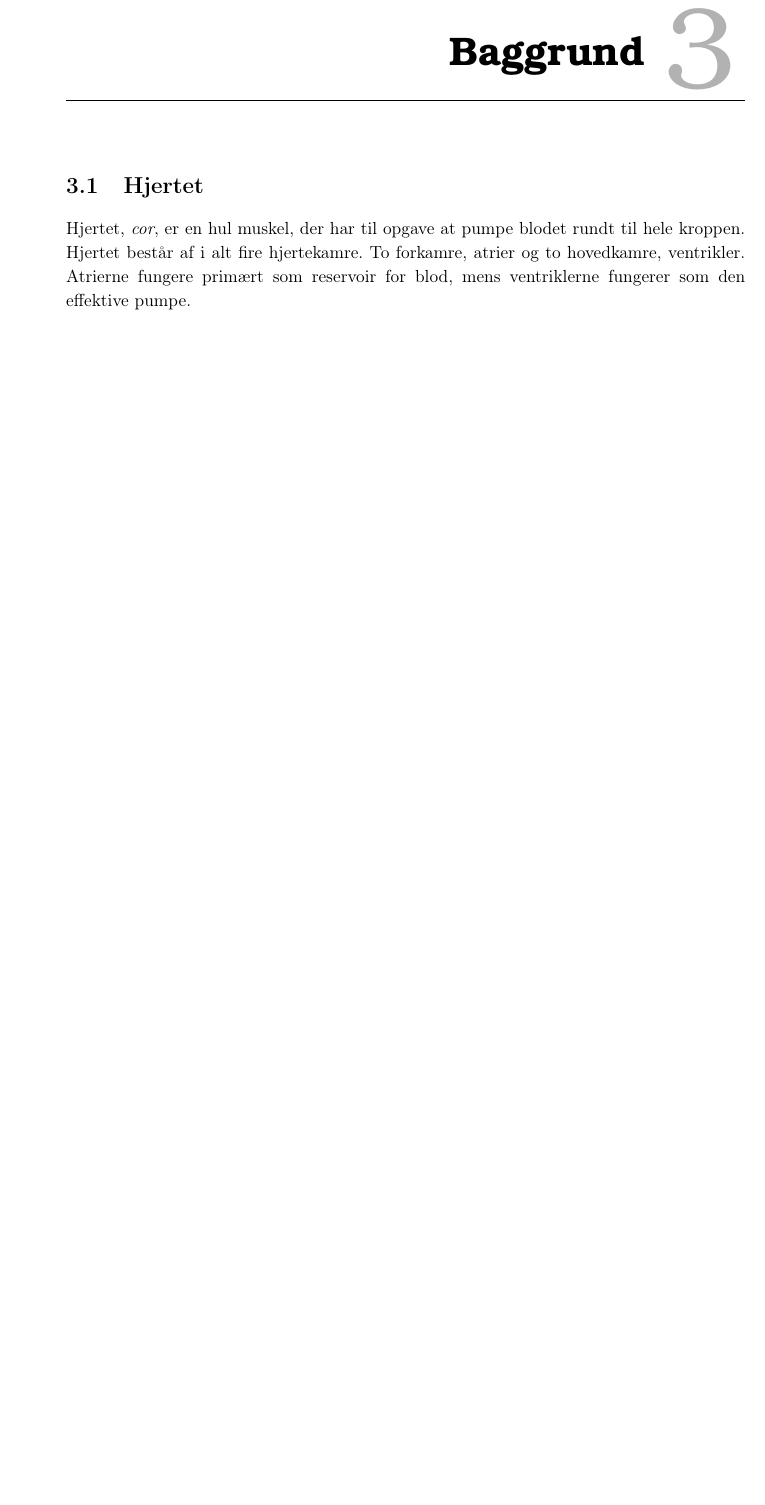
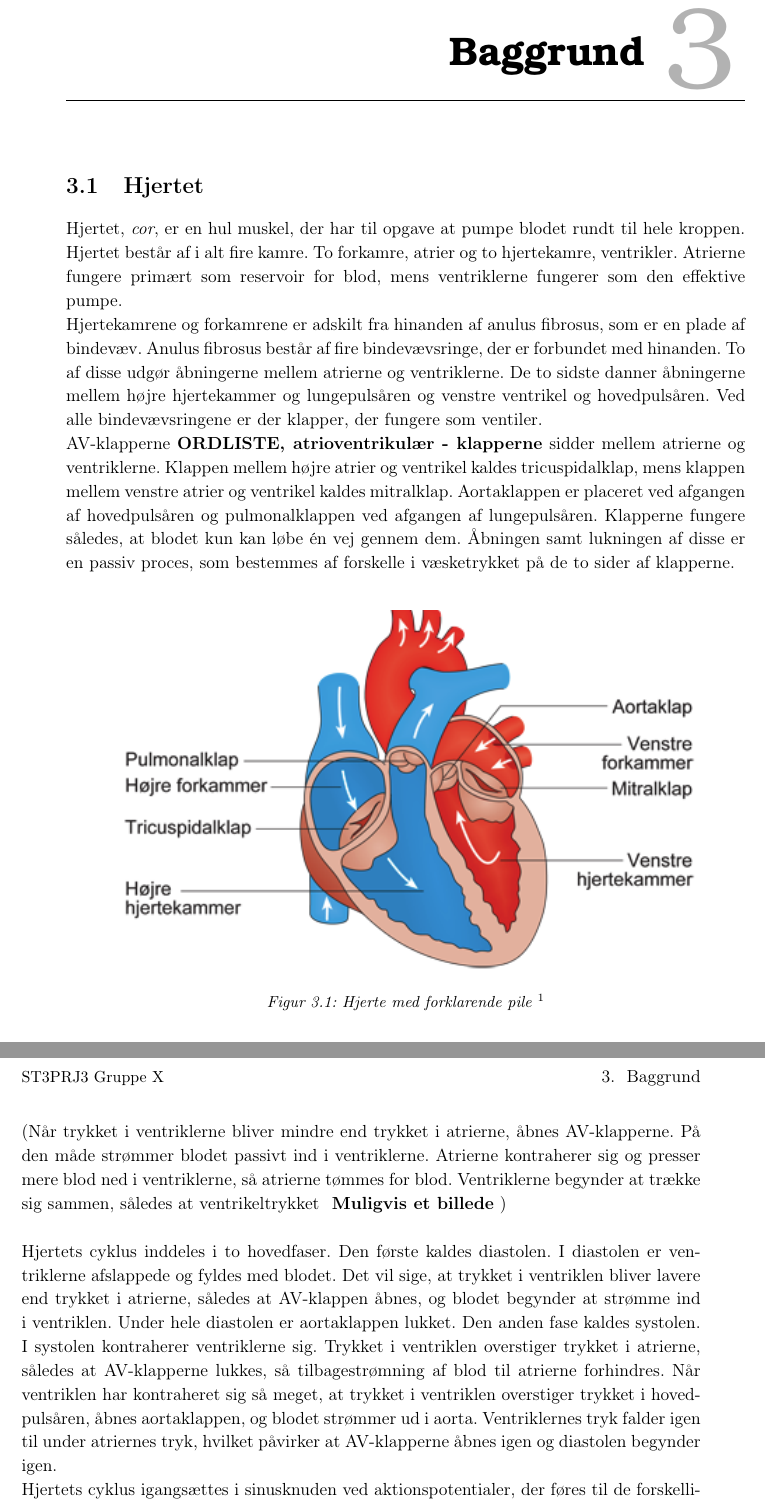
Before and after one commit to banasik/Semesterprojekt2, a LaTeX book (Projekt/Rapport.tex, which reads Projekt/Rfiler/Rbaggrund.tex): part of page 13 of 14 before the commit and two parts of pages 13 and 14 of 14 after it, the two joined at a grey line, cut so that both start at the same text, the shorter picture padded with empty space. Compiled offline with pdfLaTeX.

Commit message:
Tilskrevet til baggrund under hjertet

```diff
--- a/Projekt/Rfiler/Rbaggrund.tex
+++ b/Projekt/Rfiler/Rbaggrund.tex
@@ -1,4 +1,18 @@
 \chapter{Baggrund}
 
 \section{Hjertet}
-Hjertet, \textit{cor}, er en hul muskel, der har til opgave at pumpe blodet rundt til hele kroppen. Hjertet består af i alt fire hjertekamre. To forkamre, atrier og to hovedkamre, ventrikler. Atrierne fungere primært som reservoir for blod, mens ventriklerne fungerer som den effektive pumpe.
+Hjertet, \textit{cor}, er en hul muskel, der har til opgave at pumpe blodet rundt til hele kroppen. Hjertet består af i alt fire kamre. To forkamre, atrier og to hjertekamre, ventrikler. Atrierne fungere primært som reservoir for blod, mens ventriklerne fungerer som den effektive pumpe.\\
+Hjertekamrene og forkamrene er adskilt fra hinanden af anulus fibrosus, som er en plade af bindevæv. Anulus fibrosus består af fire bindevævsringe, der er forbundet med hinanden. To af disse udgør åbningerne mellem atrierne og ventriklerne. De to sidste danner åbningerne mellem højre hjertekammer og lungepulsåren og venstre ventrikel og hovedpulsåren. Ved alle bindevævsringene er der klapper, der fungere som ventiler.\\
+AV-klapperne \textbf{ORDLISTE, atrioventrikulær - klapperne} sidder mellem atrierne og ventriklerne. Klappen mellem højre atrier og ventrikel kaldes tricuspidalklap, mens klappen mellem venstre atrier og ventrikel kaldes mitralklap. Aortaklappen er placeret ved afgangen af hovedpulsåren og pulmonalklappen ved afgangen af lungepulsåren. Klapperne fungere således, at blodet kun kan løbe én vej gennem dem. Åbningen samt lukningen af disse er en passiv proces, som bestemmes af forskelle i væsketrykket på de to sider af klapperne.\\
+\begin{figure}[htb]
+	\centering
+	\includegraphics[width=1\textwidth]{Figurer/Snip20150410_31}
+	\caption{Hjerte med forklarende pile \protect\footnotemark}
+\end{figure}
+\footnotetext{Billede fra Hjerteforeningens hjemmeside.\textbf{Indsæt hyperlink - ligger i en note på Lises computer}}
+
+
+
+(Når trykket i ventriklerne bliver mindre end trykket i atrierne, åbnes AV-klapperne. På den måde strømmer blodet passivt ind i ventriklerne. Atrierne kontraherer sig og presser mere blod ned i ventriklerne, så atrierne tømmes for blod. Ventriklerne begynder at trække sig sammen, således at ventrikeltrykket \textbf{ Muligvis et billede} )\\ \\
+Hjertets cyklus inddeles i to hovedfaser. Den første kaldes diastolen. I diastolen er ventriklerne afslappede og fyldes med blodet. Det vil sige, at trykket i ventriklen bliver lavere end trykket i atrierne, således at AV-klappen åbnes, og blodet begynder at strømme ind i ventriklen. Under hele diastolen er aortaklappen lukket. Den anden fase kaldes systolen. I systolen kontraherer ventriklerne sig. Trykket i ventriklen overstiger trykket i atrierne, således at AV-klapperne lukkes, så tilbagestrømning af blod til atrierne forhindres. Når ventriklen har kontraheret sig så meget, at trykket i ventriklen overstiger trykket i hovedpulsåren, åbnes aortaklappen, og blodet strømmer ud i aorta. Ventriklernes tryk falder igen til under atriernes tryk, hvilket påvirker at AV-klapperne åbnes igen og diastolen begynder igen.\\
+Hjertets cyklus igangsættes i sinusknuden ved aktionspotentialer, der føres til de forskellige dele af hjertet. Dette sker enten ved at aktionspotentialet går fra hjertemuskelcelle til hjertemuskelcelle gennem åbne celleforbindelser. Eller genne åbne celleforbindelser mellem celler i hjertets specielle ledningssystem, der består af specialiserede hjertemuskelceller. Det specielle ledningssystem består af tre sammenhængende dele - AV-knuden \textbf{ Ordliste}, det hiske bundt gennem anulus fibrosus og det hiske bundt over i purkinjefibrene \textbf{ ordliste}. \\ \\
```
Also changed, not shown: Projekt/Dokumentklassen.tex (line endings or trailing spaces), Projekt/Figurer/Snip20150410_31.png (added), Projekt/Rapport.pdf, Projekt/Rfiler/Rbaggrund.tex (8 more changed lines).
